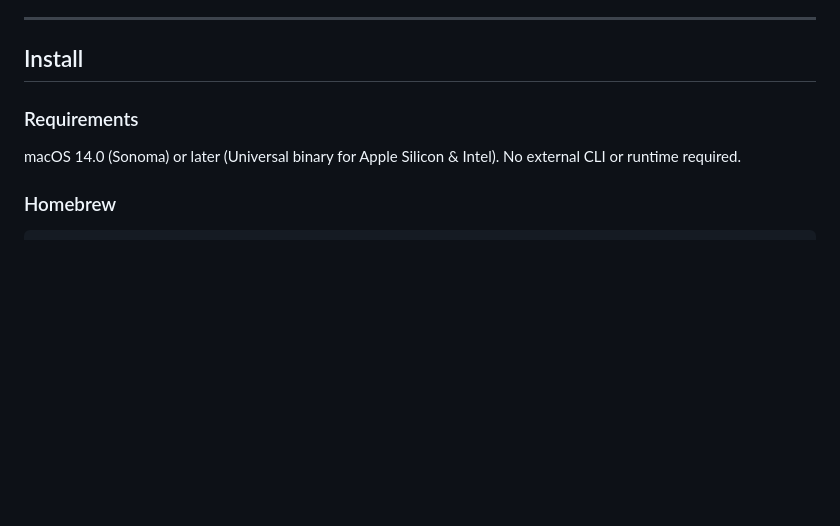
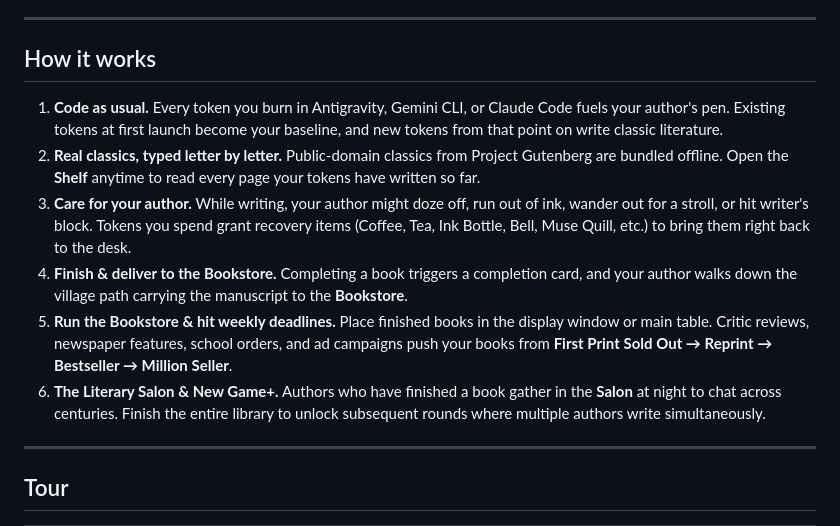
Before and after one commit to sangeui/Scribe, a Markdown page: README.en.md, the part around one of its changes. Drawn GitHub-style; blank space fills up the shorter version.

```diff
--- a/README.en.md
+++ b/README.en.md
@@ -137,11 +96,16 @@ Switch your active data source anytime under **Settings (`⌘,`) → Writing / R
 
 ---
 
-## Install
+## How it works
 
-### Requirements
+1. **Code as usual.** Every token you burn in Antigravity, Gemini CLI, or Claude Code fuels your author's pen. Existing tokens at first launch become your baseline, and new tokens from that point on write classic literature.
+2. **Real classics, typed letter by letter.** Public-domain classics from Project Gutenberg are bundled offline. Open the **Shelf** anytime to read every page your tokens have written so far.
+3. **Care for your author.** While writing, your author might doze off, run out of ink, wander out for a stroll, or hit writer's block. Tokens you spend grant recovery items (Coffee, Tea, Ink Bottle, Bell, Muse Quill, etc.) to bring them right back to the desk.
+4. **Finish & deliver to the Bookstore.** Completing a book triggers a completion card, and your author walks down the village path carrying the manuscript to the **Bookstore**.
+5. **Run the Bookstore & hit weekly deadlines.** Place finished books in the display window or main table. Critic reviews, newspaper features, school orders, and ad campaigns push your books from **First Print Sold Out → Reprint → Bestseller → Million Seller**.
+6. **The Literary Salon & New Game+.** Authors who have finished a book gather in the **Salon** at night to chat across centuries. Finish the entire library to unlock subsequent rounds where multiple authors write simultaneously.
 
-macOS 14.0 (Sonoma) or later (Universal binary for Apple Silicon & Intel). No external CLI or runtime required.
+---
 
-### Homebrew
+## Tour
 
```
Also changed, not shown: other parts of README.en.md (+164 -132 lines), README.md (+174 -149 lines), RELEASE.md (+3 -2 lines).
